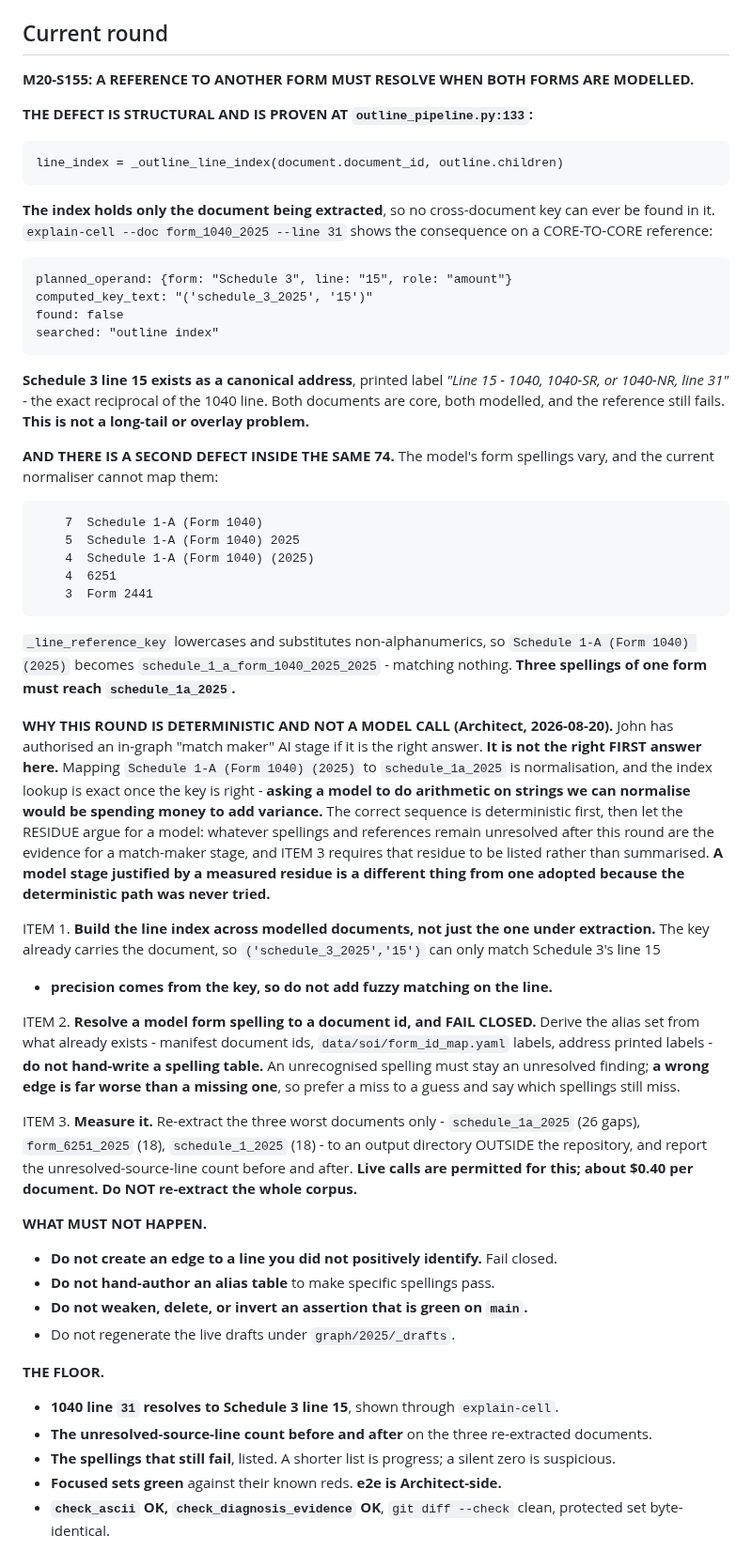
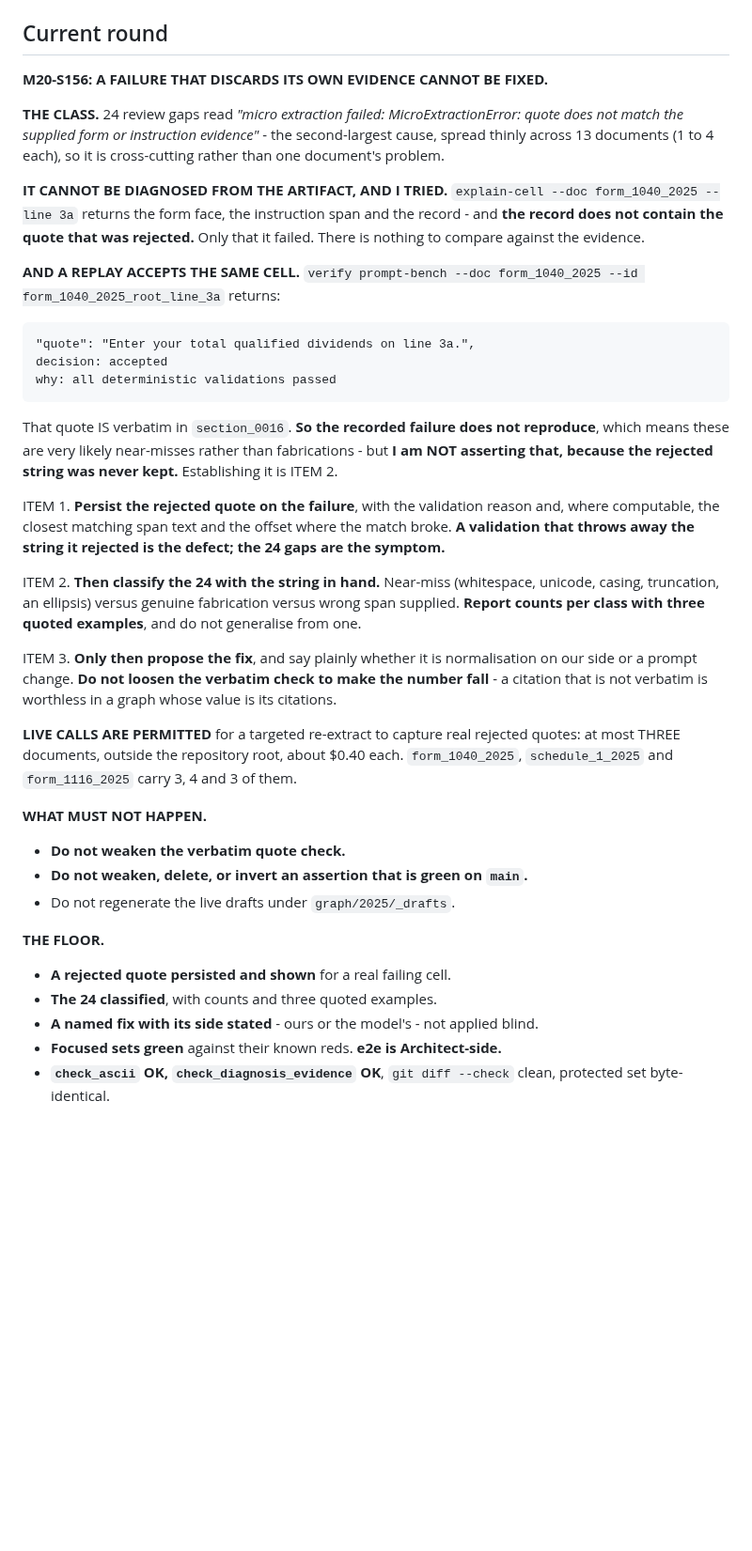
Before and after one commit to JohnKruse/tax_graph, a Markdown page: plans/AGENT_HANDOFF.md, the part around one of its changes. Shown at 94% size. GitHub-like rendering; blank space fills up the shorter version.

```diff
--- a/plans/AGENT_HANDOFF.md
+++ b/plans/AGENT_HANDOFF.md
@@ -387,72 +406,53 @@ do-not-drop-`quoted_text` constraint. They are no longer repeated here.
 
 ## Current round
 
-**M20-S155: A REFERENCE TO ANOTHER FORM MUST RESOLVE WHEN BOTH FORMS ARE MODELLED.**
+**M20-S156: A FAILURE THAT DISCARDS ITS OWN EVIDENCE CANNOT BE FIXED.**
 
-**THE DEFECT IS STRUCTURAL AND IS PROVEN AT `outline_pipeline.py:133`:**
+**THE CLASS.** 24 review gaps read *"micro extraction failed: MicroExtractionError: quote does not
+match the supplied form or instruction evidence"* - the second-largest cause, spread thinly across
+13 documents (1 to 4 each), so it is cross-cutting rather than one document's problem.
 
-    line_index = _outline_line_index(document.document_id, outline.children)
+**IT CANNOT BE DIAGNOSED FROM THE ARTIFACT, AND I TRIED.** `explain-cell --doc form_1040_2025
+--line 3a` returns the form face, the instruction span and the record - and **the record does not
+contain the quote that was rejected.** Only that it failed. There is nothing to compare against the
+evidence.
 
-**The index holds only the document being extracted**, so no cross-document key can ever be found in
-it. `explain-cell --doc form_1040_2025 --line 31` shows the consequence on a CORE-TO-CORE reference:
+**AND A REPLAY ACCEPTS THE SAME CELL.** `verify prompt-bench --doc form_1040_2025 --id
+form_1040_2025_root_line_3a` returns:
 
-    planned_operand: {form: "Schedule 3", line: "15", role: "amount"}
-    computed_key_text: "('schedule_3_2025', '15')"
-    found: false
-    searched: "outline index"
+    "quote": "Enter your total qualified dividends on line 3a.",
+    decision: accepted
+    why: all deterministic validations passed
 
-**Schedule 3 line 15 exists as a canonical address**, printed label *"Line 15 - 1040, 1040-SR, or
-1040-NR, line 31"* - the exact reciprocal of the 1040 line. Both documents are core, both modelled,
-and the reference still fails. **This is not a long-tail or overlay problem.**
+That quote IS verbatim in `section_0016`. **So the recorded failure does not reproduce**, which
+means these are very likely near-misses rather than fabrications - but **I am NOT asserting that,
+because the rejected string was never kept.** Establishing it is ITEM 2.
 
-**AND THERE IS A SECOND DEFECT INSIDE THE SAME 74.** The model's form spellings vary, and the
-current normaliser cannot map them:
+ITEM 1. **Persist the rejected quote on the failure**, with the validation reason and, where
+computable, the closest matching span text and the offset where the match broke. **A validation that
+throws away the string it rejected is the defect; the 24 gaps are the symptom.**
 
-        7  Schedule 1-A (Form 1040)
-        5  Schedule 1-A (Form 1040) 2025
-        4  Schedule 1-A (Form 1040) (2025)
-        4  6251
-        3  Form 2441
+ITEM 2. **Then classify the 24 with the string in hand.** Near-miss (whitespace, unicode, casing,
+truncation, an ellipsis) versus genuine fabrication versus wrong span supplied. **Report counts per
+class with three quoted examples**, and do not generalise from one.
 
-`_line_reference_key` lowercases and substitutes non-alphanumerics, so
-`Schedule 1-A (Form 1040) (2025)` becomes `schedule_1_a_form_1040_2025_2025` - matching nothing.
-**Three spellings of one form must reach `schedule_1a_2025`.**
+ITEM 3. **Only then propose the fix**, and say plainly whether it is normalisation on our side or a
+prompt change. **Do not loosen the verbatim check to make the number fall** - a citation that is not
+verbatim is worthless in a graph whose value is its citations.
 
-**WHY THIS ROUND IS DETERMINISTIC AND NOT A MODEL CALL (Architect, 2026-08-20).** John has
-authorised an in-graph "match maker" AI stage if it is the right answer. **It is not the right FIRST
-answer here.** Mapping `Schedule 1-A (Form 1040) (2025)` to `schedule_1a_2025` is normalisation, and
-the index lookup is exact once the key is right - **asking a model to do arithmetic on strings we
-can normalise would be spending money to add variance.** The correct sequence is deterministic
-first, then let the RESIDUE argue for a model: whatever spellings and references remain unresolved
-after this round are the evidence for a match-maker stage, and ITEM 3 requires that residue to be
-listed rather than summarised. **A model stage justified by a measured residue is a different thing
-from one adopted because the deterministic path was never tried.**
-
-ITEM 1. **Build the line index across modelled documents, not just the one under extraction.** The
-key already carries the document, so `('schedule_3_2025','15')` can only match Schedule 3's line 15
-- **precision comes from the key, so do not add fuzzy matching on the line.**
-
-ITEM 2. **Resolve a model form spelling to a document id, and FAIL CLOSED.** Derive the alias set
-from what already exists - manifest document ids, `data/soi/form_id_map.yaml` labels, address
-printed labels - **do not hand-write a spelling table.** An unrecognised spelling must stay an
-unresolved finding; **a wrong edge is far worse than a missing one**, so prefer a miss to a guess
-and say which spellings still miss.
-
-ITEM 3. **Measure it.** Re-extract the three worst documents only - `schedule_1a_2025` (26 gaps),
-`form_6251_2025` (18), `schedule_1_2025` (18) - to an output directory OUTSIDE the repository, and
-report the unresolved-source-line count before and after. **Live calls are permitted for this;
-about $0.40 per document. Do NOT re-extract the whole corpus.**
+**LIVE CALLS ARE PERMITTED** for a targeted re-extract to capture real rejected quotes: at most
+THREE documents, outside the repository root, about $0.40 each. `form_1040_2025`, `schedule_1_2025`
+and `form_1116_2025` carry 3, 4 and 3 of them.
 
 **WHAT MUST NOT HAPPEN.**
-- **Do not create an edge to a line you did not positively identify.** Fail closed.
-- **Do not hand-author an alias table** to make specific spellings pass.
+- **Do not weaken the verbatim quote check.**
 - **Do not weaken, delete, or invert an assertion that is green on `main`.**
 - Do not regenerate the live drafts under `graph/2025/_drafts`.
 
 **THE FLOOR.**
-- **1040 line `31` resolves to Schedule 3 line 15**, shown through `explain-cell`.
-- **The unresolved-source-line count before and after** on the three re-extracted documents.
-- **The spellings that still fail**, listed. A shorter list is progress; a silent zero is suspicious.
+- **A rejected quote persisted and shown** for a real failing cell.
+- **The 24 classified**, with counts and three quoted examples.
+- **A named fix with its side stated** - ours or the model's - not applied blind.
 - **Focused sets green** against their known reds. **e2e is Architect-side.**
 - **`check_ascii` OK, `check_diagnosis_evidence` OK**, `git diff --check` clean, protected set
   byte-identical.
```
Also changed, not shown: other parts of plans/AGENT_HANDOFF.md (+22 -64 lines).
